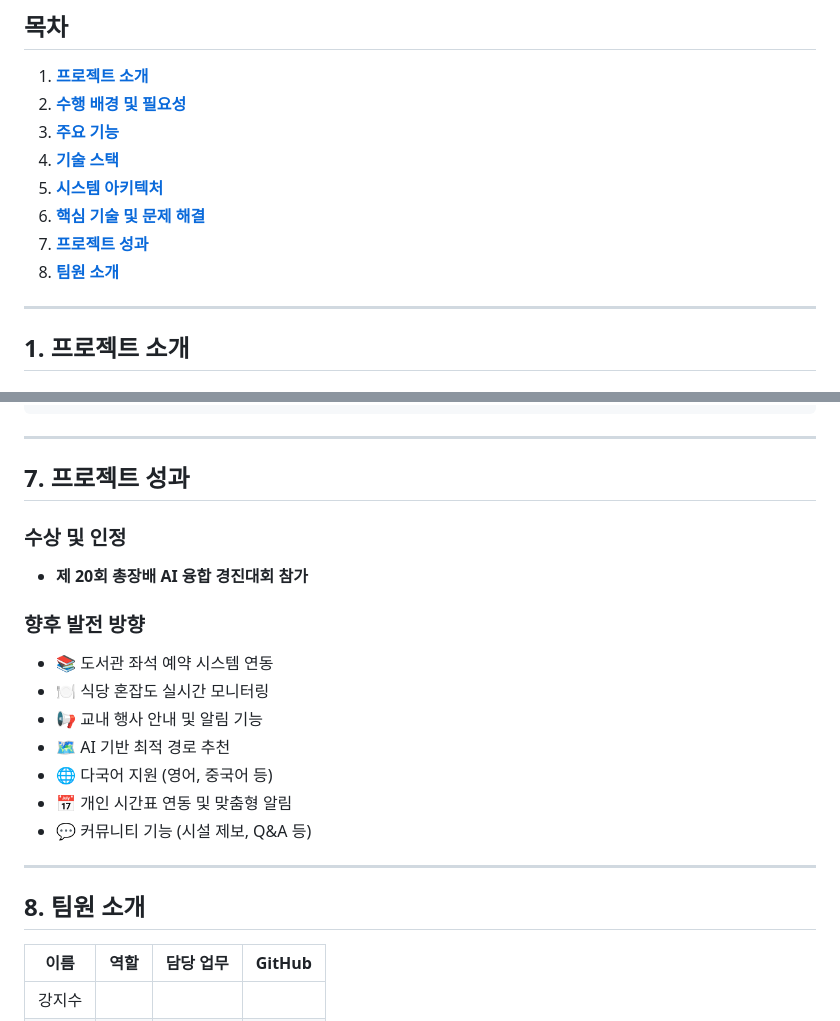
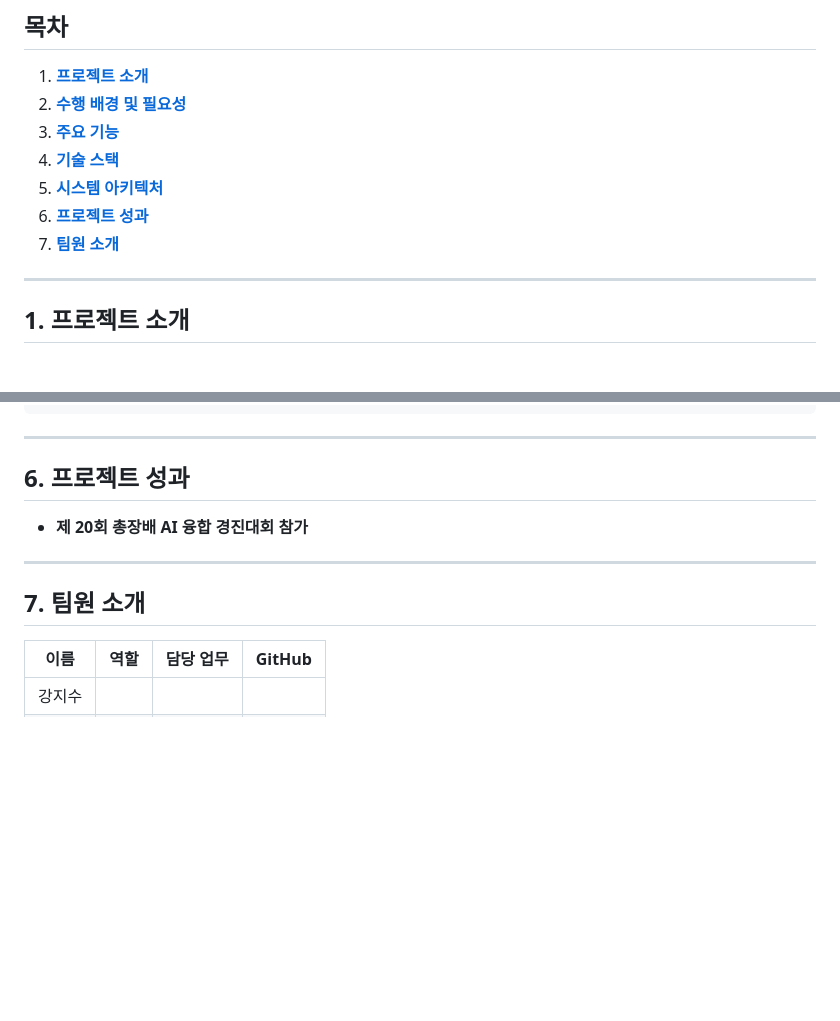
Before and after one commit to jisu217/uninavi, a Markdown page: README.md, 2 parts joined by grey strips. Rendered like a GitHub page; blank space fills up the shorter version.

```diff
--- a/README.md
+++ b/README.md
@@ -27,9 +27,8 @@
 3. [**주요 기능**](#3-주요-기능)
 4. [**기술 스택**](#4-기술-스택)
 5. [**시스템 아키텍처**](#5-시스템-아키텍처)
-6. [**핵심 기술 및 문제 해결**](#6-핵심-기술-및-문제-해결)
-7. [**프로젝트 성과**](#7-프로젝트-성과)
-8. [**팀원 소개**](#8-팀원-소개)
+6. [**프로젝트 성과**](#6-프로젝트-성과)
+7. [**팀원 소개**](#7-팀원-소개)
 
 ---
 
@@ -145,24 +144,13 @@
 ---
 
 
-## 7. 프로젝트 성과
+## 6. 프로젝트 성과
 
-### 수상 및 인정
 - **제 20회 총장배 AI 융합 경진대회 참가**
-
-### 향후 발전 방향
-
-- 📚 도서관 좌석 예약 시스템 연동
-- 🍽️ 식당 혼잡도 실시간 모니터링
-- 📢 교내 행사 안내 및 알림 기능
-- 🗺️ AI 기반 최적 경로 추천
-- 🌐 다국어 지원 (영어, 중국어 등)
-- 📅 개인 시간표 연동 및 맞춤형 알림
-- 💬 커뮤니티 기능 (시설 제보, Q&A 등)
 
 ---
 
-## 8. 팀원 소개
+## 7. 팀원 소개
 
 | 이름 | 역할 | 담당 업무 | GitHub |
 |------|------|-----------|--------|
```
